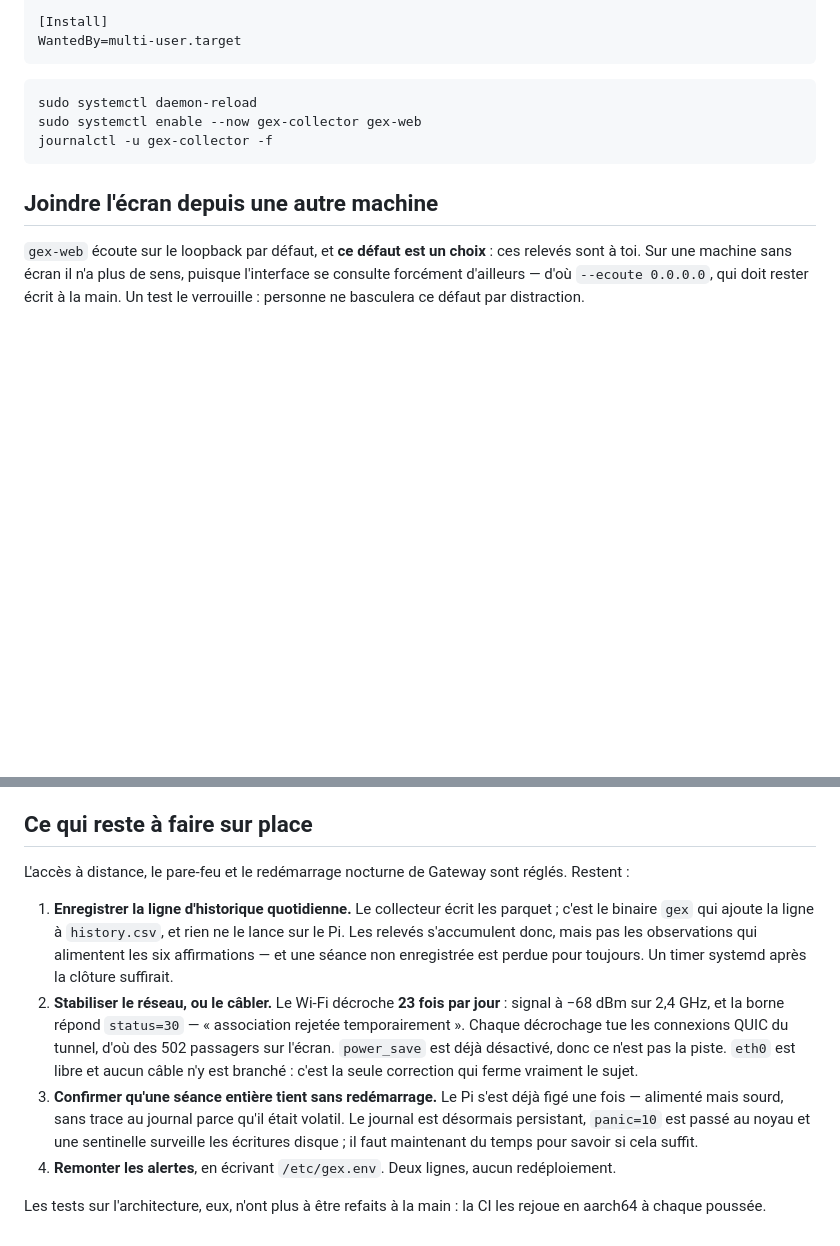
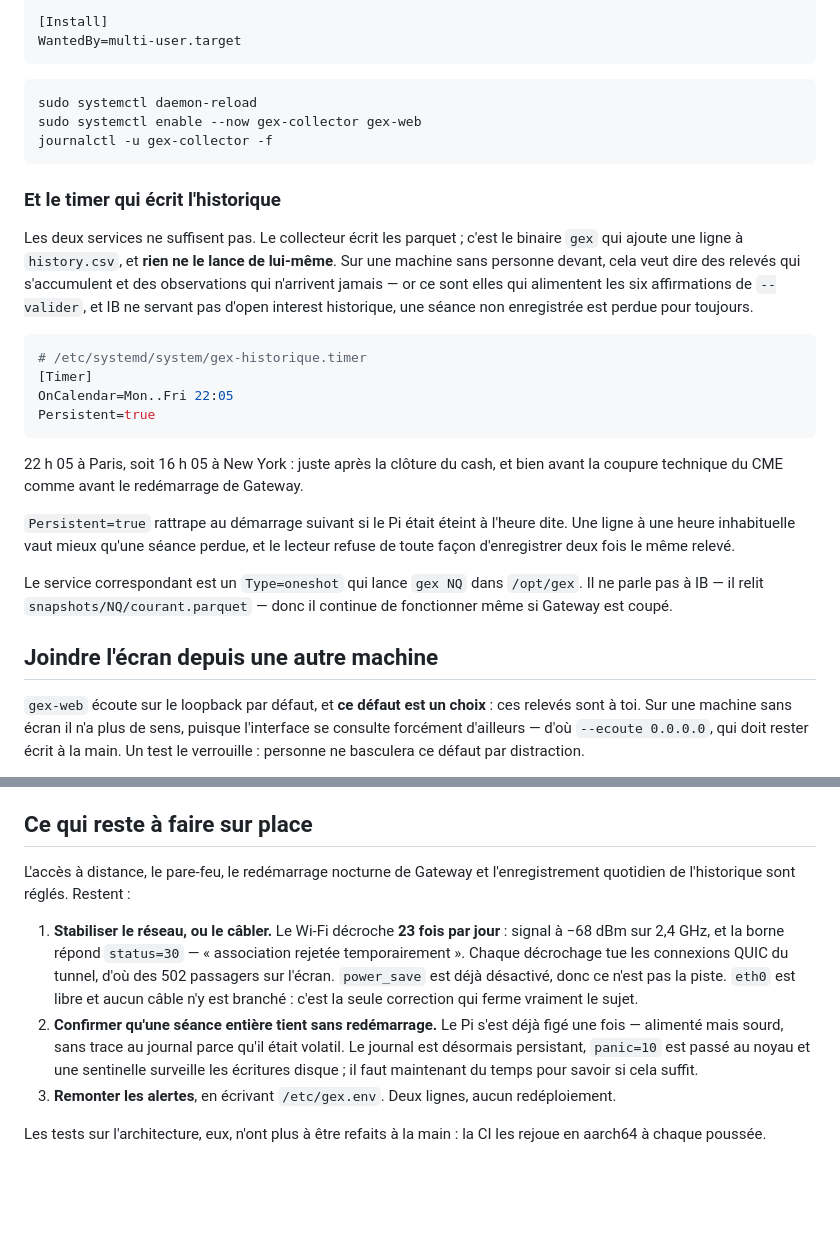
Before and after one commit to TazTheworld/Option-Gamma-Exposure--zero-gamma-level, a Markdown page: docs/raspberry-pi.md, 2 parts joined by grey strips. GitHub-like rendering; blank space fills up the shorter version.

Commit message:
Lancer le lecteur une fois par seance, sans personne devant
Le collecteur ecrivait les parquet, mais rien ne lancait le binaire gex, et
c est lui qui ajoute la ligne a history.csv. Sur une machine sans personne
devant, cela donnait des releves qui s accumulent et des observations qui n
arrivent jamais — or ce sont elles qui alimentent les six affirmations, et une
seance non enregistree ne se rattrape pas puisque IB ne sert pas d open interest
historique. C etait la seule dette du depot que le temps aggravait.

Un timer a 22 h 05 heure de Paris, soit 16 h 05 a New York : apres la cloture du
cash, avant la coupure technique du CME et avant le redemarrage de Gateway. Il
rattrape au demarrage suivant si le Pi etait eteint, parce qu une ligne a une
heure inhabituelle vaut mieux qu une seance perdue, et parce que le lecteur
refuse de toute facon d enregistrer deux fois le meme releve.

Le service ne parle pas a IB : il relit le releve courant. Il fonctionne donc
meme quand Gateway est coupe, ce qui est precisement le moment ou l on aurait le
plus de raisons de croire l historique interrompu.

Co-Authored-By: Claude Opus 5 <noreply@anthropic.com>

````diff
--- a/docs/raspberry-pi.md
+++ b/docs/raspberry-pi.md
@@ -269,6 +269,33 @@ sudo systemctl enable --now gex-collector gex-web
 journalctl -u gex-collector -f
 ```
 
+### Et le timer qui écrit l'historique
+
+Les deux services ne suffisent pas. Le collecteur écrit les parquet ; c'est le
+binaire `gex` qui ajoute une ligne à `history.csv`, et **rien ne le lance de
+lui-même**. Sur une machine sans personne devant, cela veut dire des relevés qui
+s'accumulent et des observations qui n'arrivent jamais — or ce sont elles qui
+alimentent les six affirmations de `--valider`, et IB ne servant pas d'open
+interest historique, une séance non enregistrée est perdue pour toujours.
+
+```ini
+# /etc/systemd/system/gex-historique.timer
+[Timer]
+OnCalendar=Mon..Fri 22:05
+Persistent=true
+```
+
+22 h 05 à Paris, soit 16 h 05 à New York : juste après la clôture du cash, et
+bien avant la coupure technique du CME comme avant le redémarrage de Gateway.
+
+`Persistent=true` rattrape au démarrage suivant si le Pi était éteint à l'heure
+dite. Une ligne à une heure inhabituelle vaut mieux qu'une séance perdue, et le
+lecteur refuse de toute façon d'enregistrer deux fois le même relevé.
+
+Le service correspondant est un `Type=oneshot` qui lance `gex NQ` dans
+`/opt/gex`. Il ne parle pas à IB — il relit `snapshots/NQ/courant.parquet` — donc
+il continue de fonctionner même si Gateway est coupé.
+
 ## Joindre l'écran depuis une autre machine
 
 `gex-web` écoute sur le loopback par défaut, et **ce défaut est un choix** : ces
@@ -414,27 +441,21 @@ quinzaine de minutes avant que la chaîne soit de nouveau complète.
 
 ## Ce qui reste à faire sur place
 
-L'accès à distance, le pare-feu et le redémarrage nocturne de Gateway sont
-réglés. Restent :
+L'accès à distance, le pare-feu, le redémarrage nocturne de Gateway et
+l'enregistrement quotidien de l'historique sont réglés. Restent :
 
-1. **Enregistrer la ligne d'historique quotidienne.** Le collecteur écrit les
-   parquet ; c'est le binaire `gex` qui ajoute la ligne à `history.csv`, et rien
-   ne le lance sur le Pi. Les relevés s'accumulent donc, mais pas les
-   observations qui alimentent les six affirmations — et une séance non
-   enregistrée est perdue pour toujours. Un timer systemd après la clôture
-   suffirait.
-2. **Stabiliser le réseau, ou le câbler.** Le Wi-Fi décroche **23 fois par
+1. **Stabiliser le réseau, ou le câbler.** Le Wi-Fi décroche **23 fois par
    jour** : signal à −68 dBm sur 2,4 GHz, et la borne répond `status=30`
    — « association rejetée temporairement ». Chaque décrochage tue les
    connexions QUIC du tunnel, d'où des 502 passagers sur l'écran. `power_save`
    est déjà désactivé, donc ce n'est pas la piste. `eth0` est libre et aucun
    câble n'y est branché : c'est la seule correction qui ferme vraiment le sujet.
-3. **Confirmer qu'une séance entière tient sans redémarrage.** Le Pi s'est déjà
+2. **Confirmer qu'une séance entière tient sans redémarrage.** Le Pi s'est déjà
    figé une fois — alimenté mais sourd, sans trace au journal parce qu'il était
    volatil. Le journal est désormais persistant, `panic=10` est passé au noyau et
    une sentinelle surveille les écritures disque ; il faut maintenant du temps
    pour savoir si cela suffit.
-4. **Remonter les alertes**, en écrivant `/etc/gex.env`. Deux lignes, aucun
+3. **Remonter les alertes**, en écrivant `/etc/gex.env`. Deux lignes, aucun
    redéploiement.
 
 Les tests sur l'architecture, eux, n'ont plus à être refaits à la main : la CI les
````
